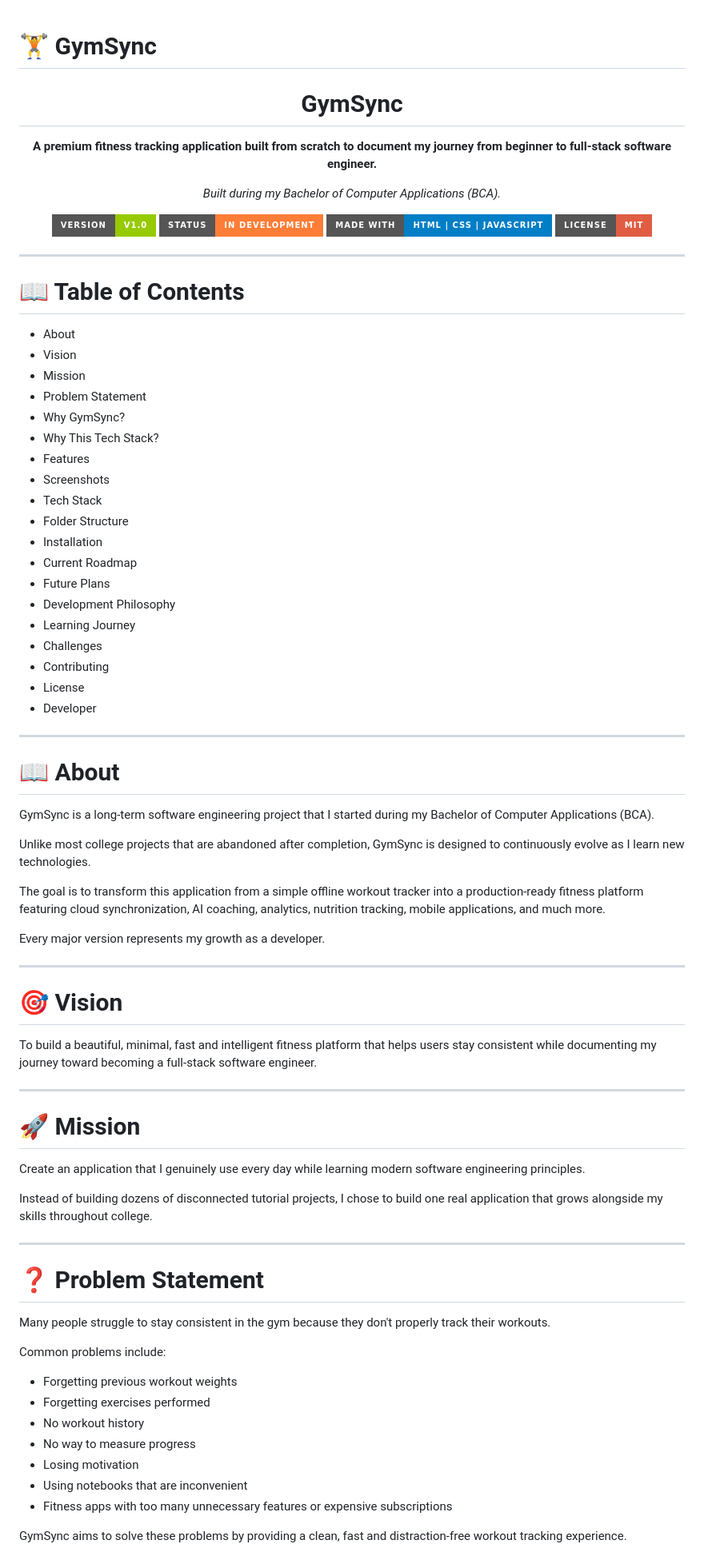
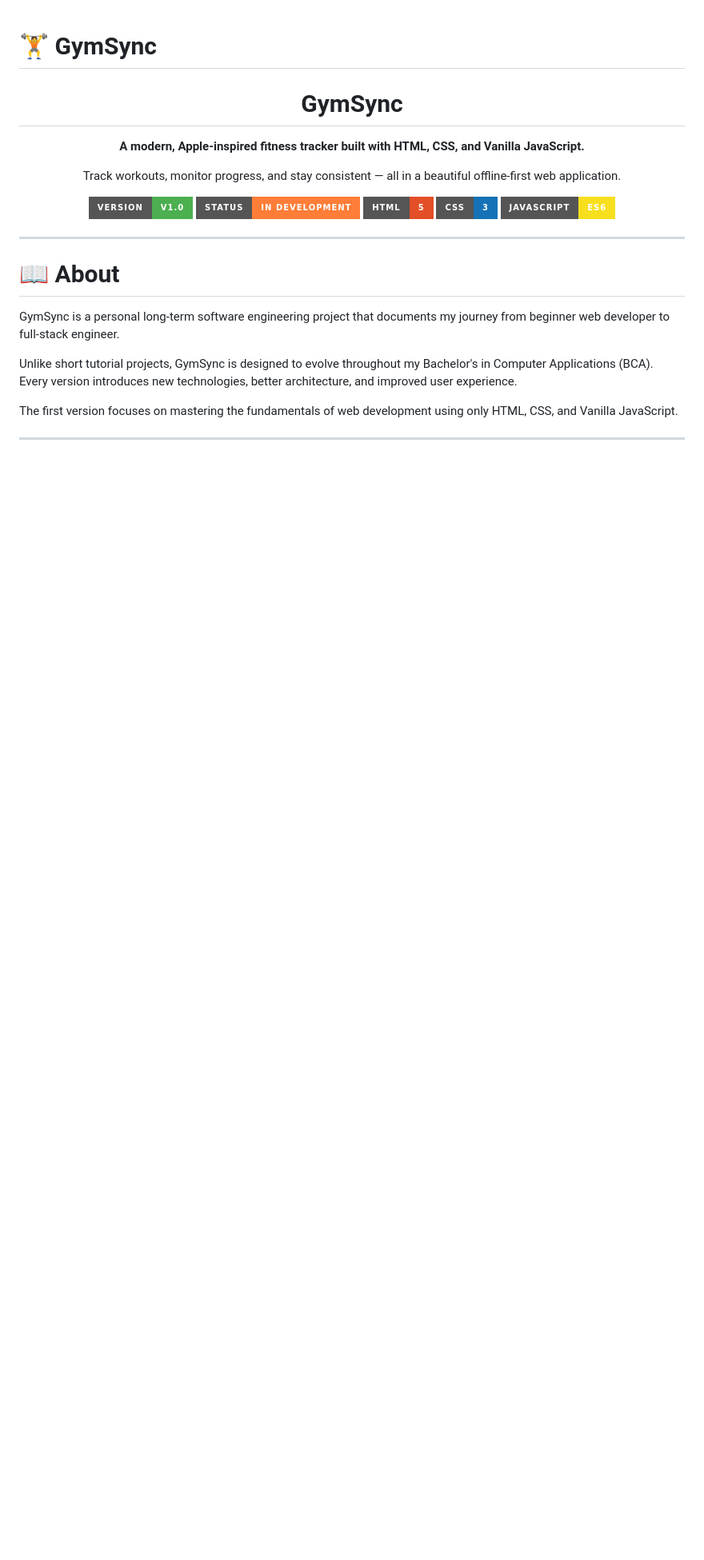
Before and after one commit to namish-yadav/gymsyncs, a Markdown page: README.md, the part around one of its changes. Shown at 80% size. Drawn GitHub-style; badges without logos; blank space fills up the shorter version.

```diff
--- a/README.md
+++ b/README.md
@@ -4,82 +4,27 @@
 
 # GymSync
 
-**A premium fitness tracking application built from scratch to document my journey from beginner to full-stack software engineer.**
+**A modern, Apple-inspired fitness tracker built with HTML, CSS, and Vanilla JavaScript.**
 
-*Built during my Bachelor of Computer Applications (BCA).*
+Track workouts, monitor progress, and stay consistent — all in a beautiful offline-first web application.
 
-![Version](https://img.shields.io/badge/version-v1.0-green?style=for-the-badge)
+![Version](https://img.shields.io/badge/version-v1.0-4CAF50?style=for-the-badge)
 ![Status](https://img.shields.io/badge/status-In%20Development-orange?style=for-the-badge)
-![Made With](https://img.shields.io/badge/Made%20With-HTML%20%7C%20CSS%20%7C%20JavaScript-blue?style=for-the-badge)
-![License](https://img.shields.io/badge/license-MIT-red?style=for-the-badge)
+![HTML](https://img.shields.io/badge/HTML-5-E34F26?style=for-the-badge&logo=html5&logoColor=white)
+![CSS](https://img.shields.io/badge/CSS-3-1572B6?style=for-the-badge&logo=css3&logoColor=white)
+![JavaScript](https://img.shields.io/badge/JavaScript-ES6-F7DF1E?style=for-the-badge&logo=javascript&logoColor=black)
 
 </div>
 
 ---
 
-# 📖 Table of Contents
+# 📖 About
 
-- About
-- Vision
-- Mission
-- Problem Statement
-- Why GymSync?
-- Why This Tech Stack?
-- Features
-- Screenshots
-- Tech Stack
-- Folder Structure
-- Installation
-- Current Roadmap
-- Future Plans
-- Development Philosophy
-- Learning Journey
-- Challenges
-- Contributing
-- License
-- Developer
+GymSync is a personal long-term software engineering project that documents my journey from beginner web developer to full-stack engineer.
+
+Unlike short tutorial projects, GymSync is designed to evolve throughout my Bachelor's in Computer Applications (BCA). Every version introduces new technologies, better architecture, and improved user experience.
+
+The first version focuses on mastering the fundamentals of web development using only HTML, CSS, and Vanilla JavaScript.
 
 ---
 
-# 📖 About
-
-GymSync is a long-term software engineering project that I started during my Bachelor of Computer Applications (BCA).
-
-Unlike most college projects that are abandoned after completion, GymSync is designed to continuously evolve as I learn new technologies.
-
-The goal is to transform this application from a simple offline workout tracker into a production-ready fitness platform featuring cloud synchronization, AI coaching, analytics, nutrition tracking, mobile applications, and much more.
-
-Every major version represents my growth as a developer.
-
----
-
-# 🎯 Vision
-
-To build a beautiful, minimal, fast and intelligent fitness platform that helps users stay consistent while documenting my journey toward becoming a full-stack software engineer.
-
----
-
-# 🚀 Mission
-
-Create an application that I genuinely use every day while learning modern software engineering principles.
-
-Instead of building dozens of disconnected tutorial projects, I chose to build one real application that grows alongside my skills throughout college.
-
----
-
-# ❓ Problem Statement
-
-Many people struggle to stay consistent in the gym because they don't properly track their workouts.
-
-Common problems include:
-
-- Forgetting previous workout weights
-- Forgetting exercises performed
-- No workout history
-- No way to measure progress
-- Losing motivation
-- Using notebooks that are inconvenient
-- Fitness apps with too many unnecessary features or expensive subscriptions
-
-GymSync aims to solve these problems by providing a clean, fast and distraction-free workout tracking experience.
-
```
Also changed, not shown: other parts of README.md (+117 -244 lines).
